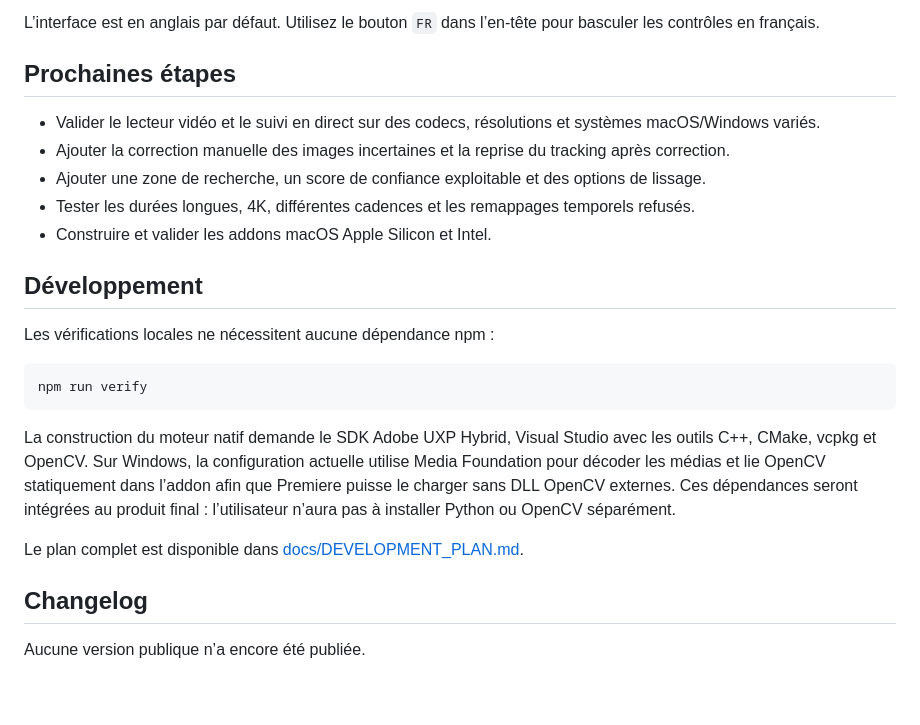
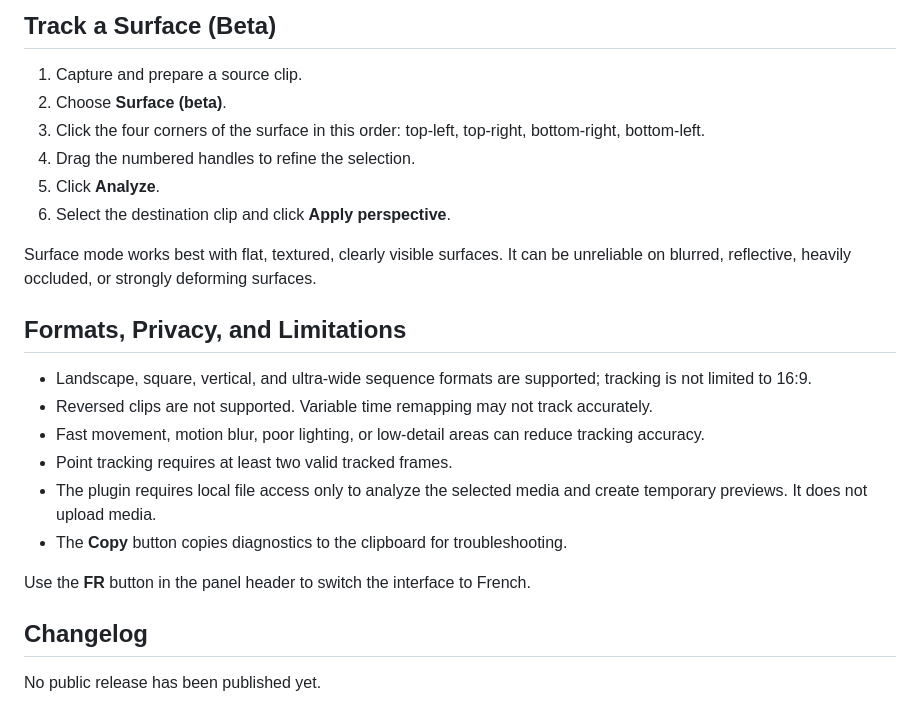
Before and after one commit to CyrilG93/PremiereMotionTracker, a Markdown page: README.md, the part around one of its changes. GitHub-like rendering.

````diff
--- a/README.md
+++ b/README.md
@@ -45,26 +54,26 @@ Le diagnostic peut être copié avec le bouton `Copy` (ou `Copier` en français)
 
-L’interface est en anglais par défaut. Utilisez le bouton `FR` dans l’en-tête pour basculer les contrôles en français.
+## Track a Surface (Beta)
 
-## Prochaines étapes
+1. Capture and prepare a source clip.
+2. Choose **Surface (beta)**.
+3. Click the four corners of the surface in this order: top-left, top-right, bottom-right, bottom-left.
+4. Drag the numbered handles to refine the selection.
+5. Click **Analyze**.
+6. Select the destination clip and click **Apply perspective**.
 
-- Valider le lecteur vidéo et le suivi en direct sur des codecs, résolutions et systèmes macOS/Windows variés.
-- Ajouter la correction manuelle des images incertaines et la reprise du tracking après correction.
-- Ajouter une zone de recherche, un score de confiance exploitable et des options de lissage.
-- Tester les durées longues, 4K, différentes cadences et les remappages temporels refusés.
-- Construire et valider les addons macOS Apple Silicon et Intel.
+Surface mode works best with flat, textured, clearly visible surfaces. It can be unreliable on blurred, reflective, heavily occluded, or strongly deforming surfaces.
 
-## Développement
+## Formats, Privacy, and Limitations
 
-Les vérifications locales ne nécessitent aucune dépendance npm :
+- Landscape, square, vertical, and ultra-wide sequence formats are supported; tracking is not limited to 16:9.
+- Reversed clips are not supported. Variable time remapping may not track accurately.
+- Fast movement, motion blur, poor lighting, or low-detail areas can reduce tracking accuracy.
+- Point tracking requires at least two valid tracked frames.
+- The plugin requires local file access only to analyze the selected media and create temporary previews. It does not upload media.
+- The **Copy** button copies diagnostics to the clipboard for troubleshooting.
 
-```powershell
-npm run verify
-```
-
-La construction du moteur natif demande le SDK Adobe UXP Hybrid, Visual Studio avec les outils C++, CMake, vcpkg et OpenCV. Sur Windows, la configuration actuelle utilise Media Foundation pour décoder les médias et lie OpenCV statiquement dans l’addon afin que Premiere puisse le charger sans DLL OpenCV externes. Ces dépendances seront intégrées au produit final : l’utilisateur n’aura pas à installer Python ou OpenCV séparément.
-
-Le plan complet est disponible dans [docs/DEVELOPMENT_PLAN.md](docs/DEVELOPMENT_PLAN.md).
+Use the **FR** button in the panel header to switch the interface to French.
 
 ## Changelog
 
-Aucune version publique n’a encore été publiée.
+No public release has been published yet.
````
Also changed, not shown: other parts of README.md (+35 -26 lines).
